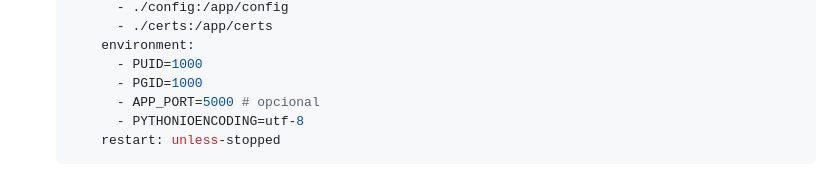
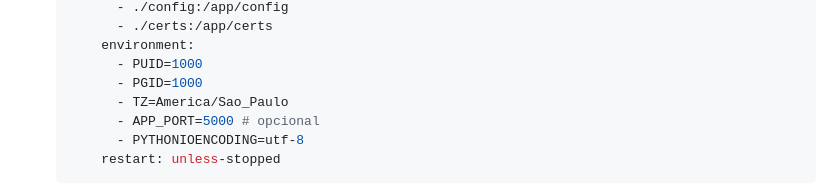
Before and after one commit to ClankJake/Painel-Plex, a Markdown page: README.md, the part around the change. Drawn GitHub-style.

```diff
--- a/README.md
+++ b/README.md
@@ -56,6 +56,7 @@ Esta é a forma mais simples e rápida de colocar a aplicação em funcionamento
         environment:
           - PUID=1000
           - PGID=1000
+          - TZ=America/Sao_Paulo
           - APP_PORT=5000 # opcional
           - PYTHONIOENCODING=utf-8
         restart: unless-stopped
```
